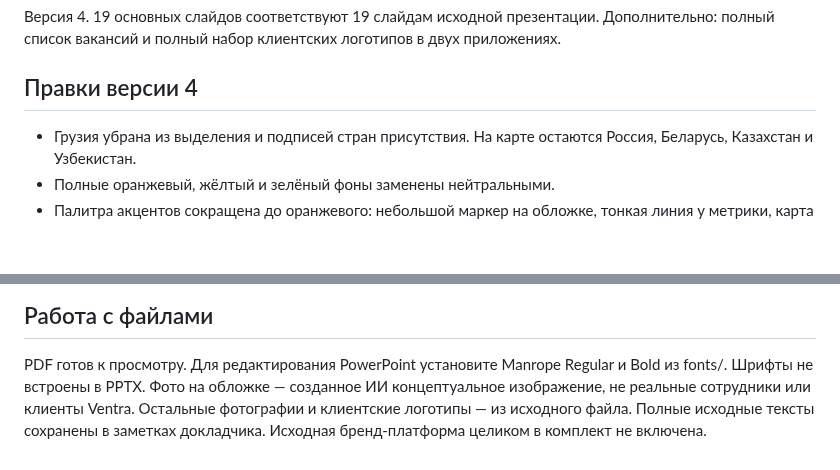
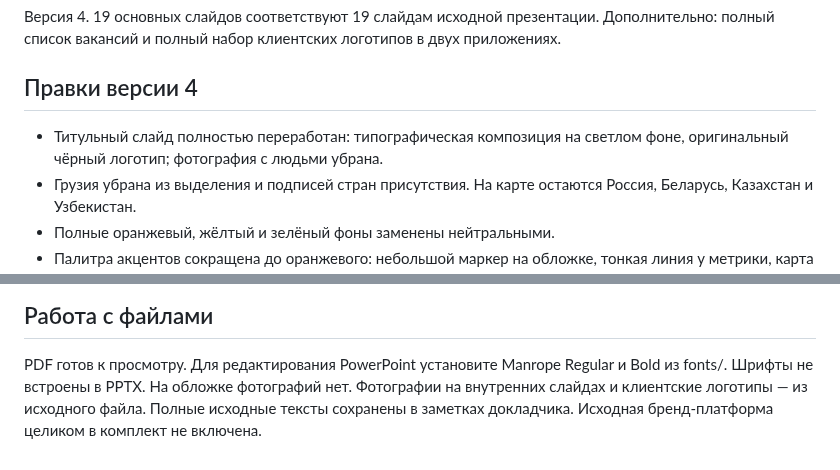
Before and after one commit to mpavchun-dotcom/tuna, a Markdown page: refined-v4/EDITORIAL_NOTES_RU.md, 2 parts joined by grey strips. GitHub-like rendering; blank space fills up the shorter version.

```diff
--- a/refined-v4/EDITORIAL_NOTES_RU.md
+++ b/refined-v4/EDITORIAL_NOTES_RU.md
@@ -3,6 +3,7 @@
 Версия 4. 19 основных слайдов соответствуют 19 слайдам исходной презентации. Дополнительно: полный список вакансий и полный набор клиентских логотипов в двух приложениях.
 
 ## Правки версии 4
+- Титульный слайд полностью переработан: типографическая композиция на светлом фоне, оригинальный чёрный логотип; фотография с людьми убрана.
 - Грузия убрана из выделения и подписей стран присутствия. На карте остаются Россия, Беларусь, Казахстан и Узбекистан.
 - Полные оранжевый, жёлтый и зелёный фоны заменены нейтральными.
 - Палитра акцентов сокращена до оранжевого: небольшой маркер на обложке, тонкая линия у метрики, карта и финальный маркер. Нумерация, показатели и служебные элементы переведены в нейтральные цвета.
@@ -45,5 +46,5 @@
 
 ## Работа с файлами
 PDF готов к просмотру. Для редактирования PowerPoint установите Manrope Regular и Bold из fonts/. Шрифты не встроены в PPTX.
-Фото на обложке — созданное ИИ концептуальное изображение, не реальные сотрудники или клиенты Ventra. Остальные фотографии и клиентские логотипы — из исходного файла.
+На обложке фотографий нет. Фотографии на внутренних слайдах и клиентские логотипы — из исходного файла.
 Полные исходные тексты сохранены в заметках докладчика. Исходная бренд-платформа целиком в комплект не включена.
```
Also changed, not shown: README.md (+2 -2 lines), refined-v4/Ventra_Cover.png, refined-v4/Ventra_Cover_Typography.png (added), refined-v4/Ventra_Refined_preview.jpg, 4 other files.
